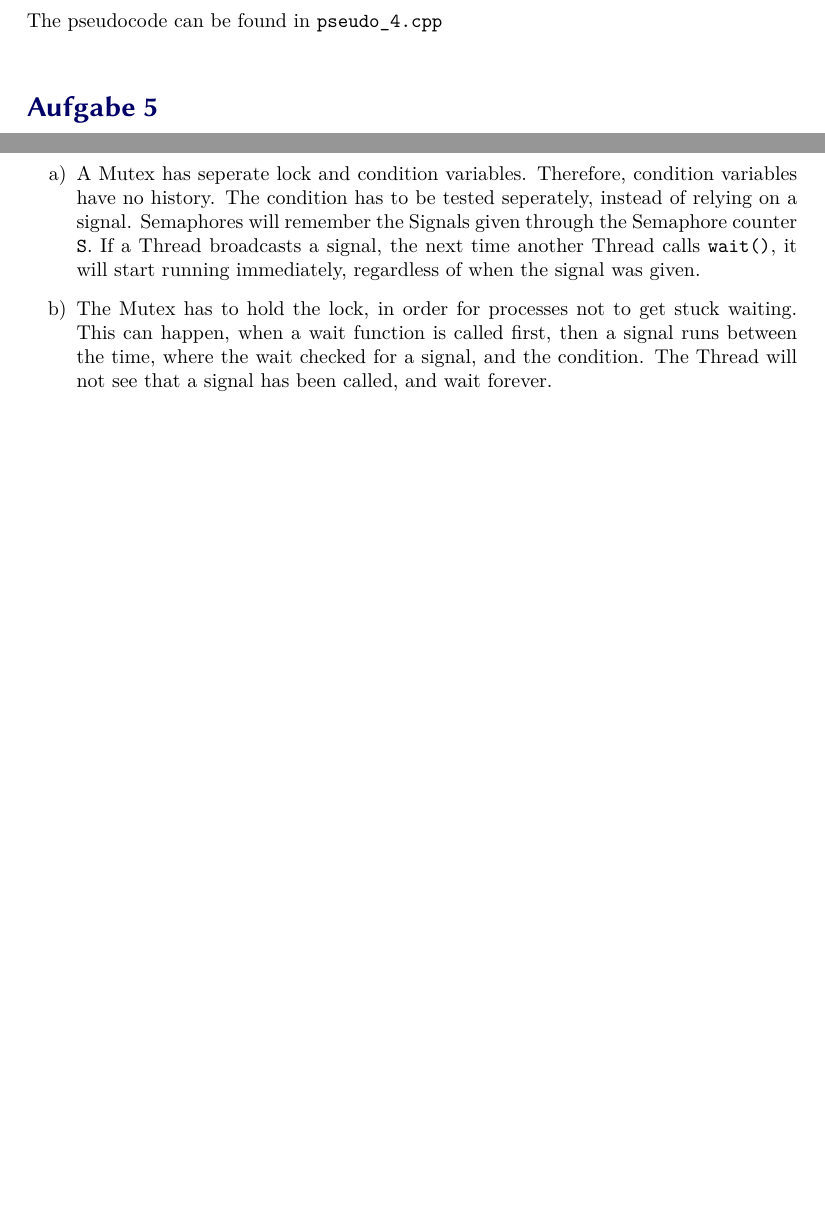
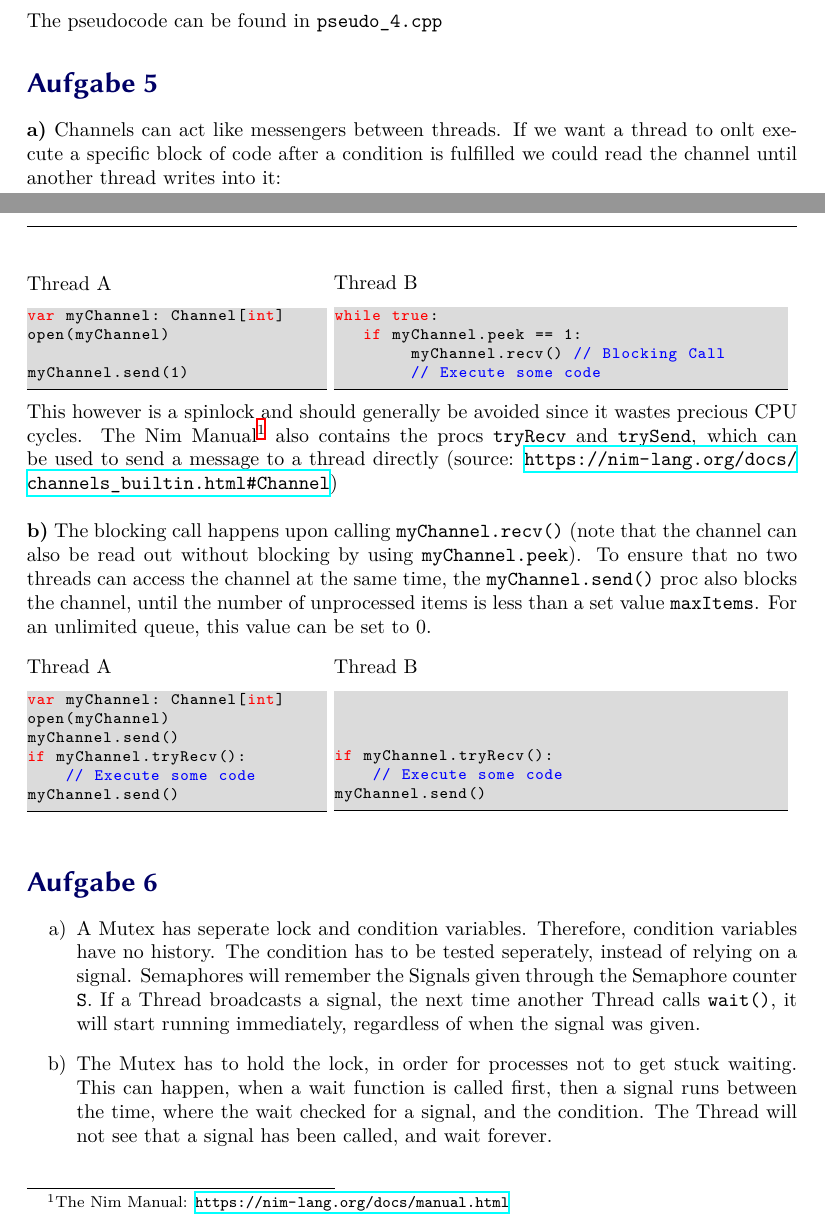
Before and after one commit to MauriceDonner/IBN_2022, a LaTeX document (Blatt_03/main.tex): two parts of pages 3 and 4 of 4 before the commit and two parts of pages 3 and 4 of 5 after it, joined at a grey line, cut so that both start at the same text, the shorter picture padded with empty space. Compiled offline with XeLaTeX.

Commit message:
17-05-22

```diff
--- a/Blatt_03/main.tex
+++ b/Blatt_03/main.tex
@@ -42,7 +42,10 @@
 	backgroundcolor=\color{white!86!black},
 	commentstyle=\color{blue},
 	keywordstyle=\color{red},
-	stringstyle=\color{orange!80!black}}
+	stringstyle=\color{orange!80!black},
+	morekeywords={import, var, proc, in}
+    }
+\usepackage{hyperref}
 \usepackage{tikz}
 
 \title{\textsf{\color{blue!40!black}3. Übung IBN}}
@@ -160,8 +163,66 @@ monitor with \texttt{MonitorExit()}, and thread 1 can enter, and try
 to dequeue. This however will raise an exception, since the queue is empty.
 
 \section*{Aufgabe 4}
-The pseudocode can be found in \texttt{pseudo\_4.cpp} \\
+The pseudocode can be found in \texttt{pseudo\_4.cpp}
+
 \section*{Aufgabe 5}
+\textbf{a)} Channels can act like messengers between threads. If we want a thread
+to onlt execute a specific block of code after a condition is fulfilled we could
+read the channel until another thread writes into it: \\
+\begin{minipage}{.39\textwidth}
+    Thread A
+\begin{lstlisting}
+var myChannel: Channel[int]
+open(myChannel)
+
+myChannel.send(1)
+\end{lstlisting}
+\end{minipage}
+\begin{minipage}{.59\textwidth}
+    Thread B
+\begin{lstlisting}
+while true:
+   if myChannel.peek == 1:
+	myChannel.recv() // Blocking Call
+	// Execute some code
+\end{lstlisting}
+\end{minipage} \\
+This however is a spinlock and should generally be avoided since it wastes precious
+CPU cycles. The Nim Manual\footnote{The Nim Manual:
+    \url{https://nim-lang.org/docs/manual.html}} also contains the procs
+\texttt{tryRecv} and \texttt{trySend}, which can be used to send a message to
+a thread directly (source: \url{https://nim-lang.org/docs/channels_builtin.html#Channel})\\
+
+\textbf{b)} The blocking call happens upon calling \texttt{myChannel.recv()} (note that
+the channel can also be read out without blocking by using \texttt{myChannel.peek}).
+To ensure that no two threads can access the channel at the same time, the
+\texttt{myChannel.send()} proc also blocks the channel, until the number
+of unprocessed items is less than a set value \texttt{maxItems}. For an unlimited
+queue, this value can be set to 0. \\
+
+\begin{minipage}{.39\textwidth}
+    Thread A
+\begin{lstlisting}
+var myChannel: Channel[int]
+open(myChannel)
+myChannel.send()
+if myChannel.tryRecv():
+    // Execute some code
+myChannel.send()
+\end{lstlisting}
+\end{minipage}
+\begin{minipage}{.59\textwidth}
+    Thread B
+\begin{lstlisting}
+
+
+
+if myChannel.tryRecv():
+    // Execute some code
+myChannel.send()
+\end{lstlisting}
+\end{minipage} \\
+
 \section*{Aufgabe 6}
 \begin{itemize}
     \item[a)]
```
Also changed, not shown: Blatt_03/main.pdf, Blatt_03/main.tex (13 more changed lines), 6 other files.
